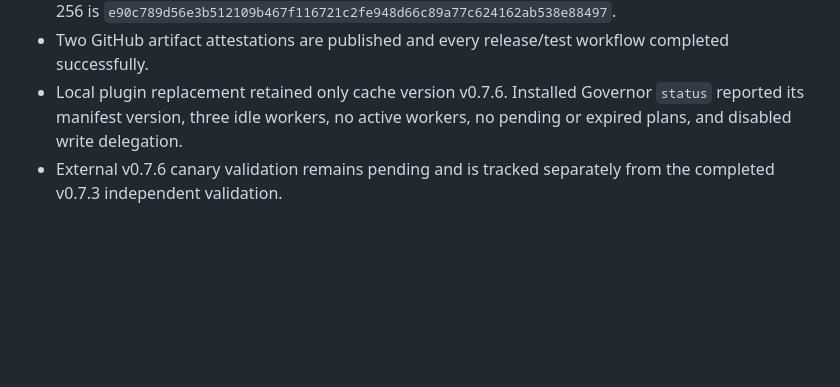
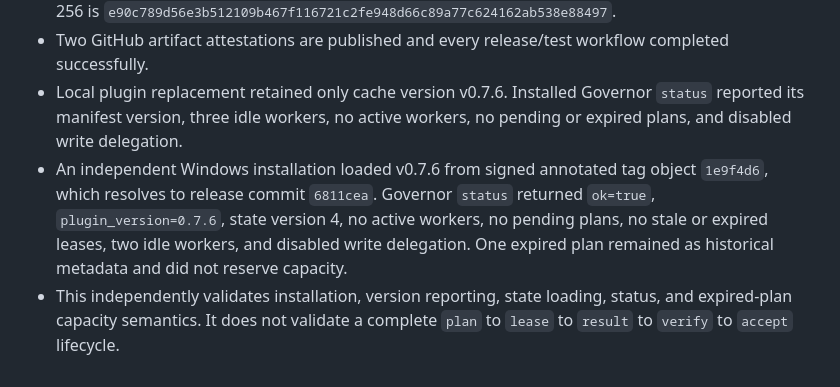
Before and after one commit to FaxanFM/chronos, a Markdown page: docs/FIELD-REPORTS.md, the part around the change. Drawn GitHub-style; blank space fills up the shorter version.

Commit message:
Record v0.7.6 canary and refine directory copy

```diff
--- a/docs/FIELD-REPORTS.md
+++ b/docs/FIELD-REPORTS.md
@@ -109,5 +109,12 @@ in v0.7.4. Existing calibration work remains frozen pending labeled evidence.
 - Local plugin replacement retained only cache version v0.7.6. Installed
   Governor `status` reported its manifest version, three idle workers, no active
   workers, no pending or expired plans, and disabled write delegation.
-- External v0.7.6 canary validation remains pending and is tracked separately
-  from the completed v0.7.3 independent validation.
+- An independent Windows installation loaded v0.7.6 from signed annotated tag
+  object `1e9f4d6`, which resolves to release commit `6811cea`. Governor
+  `status` returned `ok=true`, `plugin_version=0.7.6`, state version 4, no
+  active workers, no pending plans, no stale or expired leases, two idle
+  workers, and disabled write delegation. One expired plan remained as
+  historical metadata and did not reserve capacity.
+- This independently validates installation, version reporting, state loading,
+  status, and expired-plan capacity semantics. It does not validate a complete
+  `plan` to `lease` to `result` to `verify` to `accept` lifecycle.
```
Also changed, not shown: docs/LAUNCH-CHECKLIST.md (+2 -1 lines), docs/PLUGIN-DIRECTORY-SUBMISSION.md (+22 -20 lines).
